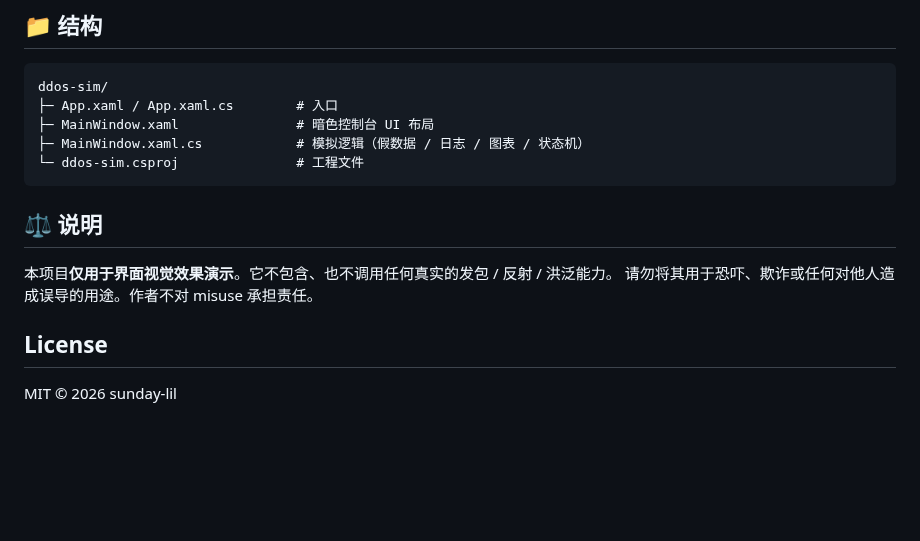
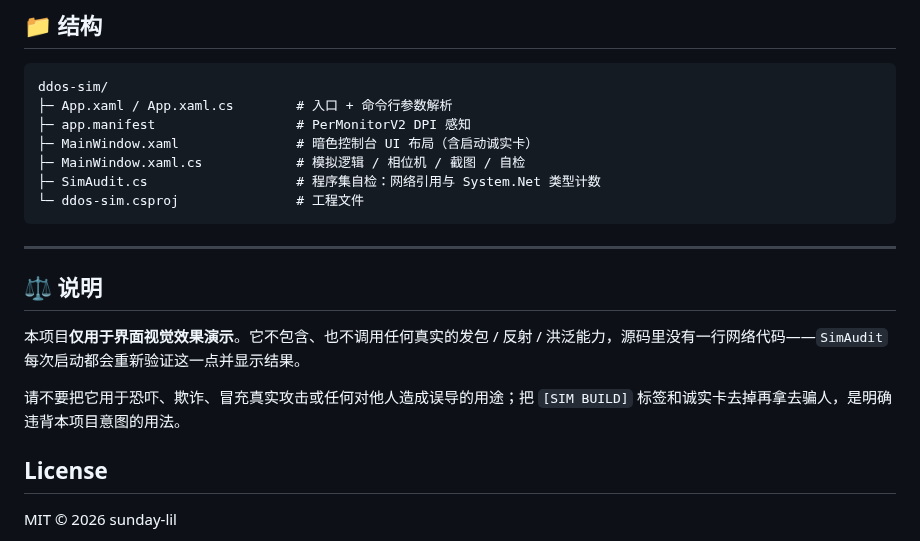
Before and after one commit to sunday-lil/ntpx-rust-sim, a Markdown page: README.md, the part around one of its changes. Rendered like a GitHub page; blank space fills up the shorter version.

````diff
--- a/README.md
+++ b/README.md
@@ -61,16 +108,21 @@ dotnet publish -c Release -r win-x64 ^
 
 ```
 ddos-sim/
-├─ App.xaml / App.xaml.cs        # 入口
-├─ MainWindow.xaml               # 暗色控制台 UI 布局
-├─ MainWindow.xaml.cs            # 模拟逻辑（假数据 / 日志 / 图表 / 状态机）
+├─ App.xaml / App.xaml.cs        # 入口 + 命令行参数解析
+├─ app.manifest                  # PerMonitorV2 DPI 感知
+├─ MainWindow.xaml               # 暗色控制台 UI 布局（含启动诚实卡）
+├─ MainWindow.xaml.cs            # 模拟逻辑 / 相位机 / 截图 / 自检
+├─ SimAudit.cs                   # 程序集自检：网络引用与 System.Net 类型计数
 └─ ddos-sim.csproj               # 工程文件
 ```
 
+---
+
 ## ⚖️ 说明
 
-本项目**仅用于界面视觉效果演示**。它不包含、也不调用任何真实的发包 / 反射 / 洪泛能力。
-请勿将其用于恐吓、欺诈或任何对他人造成误导的用途。作者不对 misuse 承担责任。
+本项目**仅用于界面视觉效果演示**。它不包含、也不调用任何真实的发包 / 反射 / 洪泛能力，源码里没有一行网络代码——`SimAudit` 每次启动都会重新验证这一点并显示结果。
+
+请不要把它用于恐吓、欺诈、冒充真实攻击或任何对他人造成误导的用途；把 `[SIM BUILD]` 标签和诚实卡去掉再拿去骗人，是明确违背本项目意图的用法。
 
 ## License
 
````
Also changed, not shown: other parts of README.md (+61 -14 lines), CHANGELOG.md (+20 -1 lines), docs/splash.png (added), preview.png, 8 other files.
